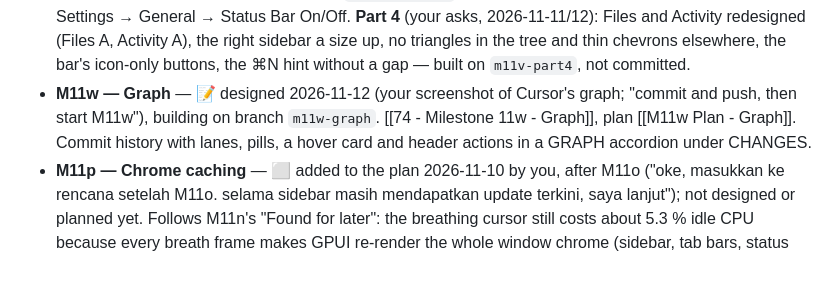
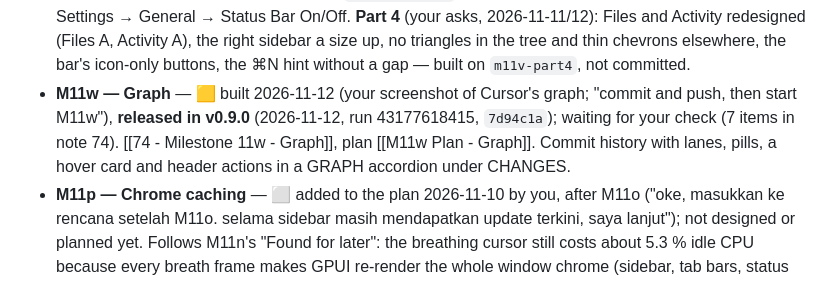
Before and after one commit to fitzfitz/fuxx-cli, a Markdown page: docs/04-Development/40 - Roadmap.md, the part around the change. Drawn GitHub-style.

Commit message:
docs: roadmap — M11w released in v0.9.0

```diff
--- a/docs/04-Development/40 - Roadmap.md
+++ b/docs/04-Development/40 - Roadmap.md
@@ -93,7 +93,7 @@ each before the next; record it in [[60 - Progress Log]]. Features referenced he
 - **M11t — Preview tabs** — 🟨 built and pushed 2026-11-11 (`640f7a7`, 1354 tests), **released in v0.7.1** (2026-11-11, run 42969981420); waiting for your check (5 items in note 71). Asked for and approved 2026-11-11 ("commit, push dan deploy release dulu, lalu kerjakan"), after v0.7.0, before M11p. [[71 - Milestone 11t - Preview Tabs]], plan [[M11t Plan - Preview Tabs]].
 - **M11u — Restore where you were** — 🟨 built and pushed 2026-11-11 (`230fef5`, 1357 tests), **released in v0.7.2** (2026-11-11, run 42977334775); waiting for your check (4 items in note 72). Approved 2026-11-11 ("ya, kerjakan dua-duanya"), before M11p. [[72 - Milestone 11u - Restore Where You Were]], plan [[M11u Plan - Restore Where You Were]]. Saves each terminal's folder and its agent (a preset), restores both; a test build gets `sessions-dev.json`.
 - **M11v — Branch bar** — 🟨 built and pushed 2026-11-11 (`789fcab`, 1398 tests; two reviews, 10 fixes), **released in v0.8.0** (2026-11-11, run 43001030843), waiting for your on-screen check (11 items in note 73). Designed with you in three rounds of browser mockups and approved 2026-11-11 ("go with B3… icon only… tooltip… top"; "ok B3 is good, write the milestone and plan and directly implement it"). [[73 - Milestone 11v - Branch Bar]], plan [[M11v Plan - Branch Bar]]. The branch moves from the sidebar's group header to a bar at the bottom of Changes, with Fetch / Pull / Push / Publish. Includes the "Working…" → "Cultivating…" label (your ask, same session). **Part 2** (your ask, "C with R1"): Changes grouped into Staged and Changes with check circles, `N of M staged`, revert with a confirmation. **Part 3** (your ask): Settings → General → Status Bar On/Off. **Part 4** (your asks, 2026-11-11/12): Files and Activity redesigned (Files A, Activity A), the right sidebar a size up, no triangles in the tree and thin chevrons elsewhere, the bar's icon-only buttons, the ⌘N hint without a gap — built on `m11v-part4`, not committed.
-- **M11w — Graph** — 📝 designed 2026-11-12 (your screenshot of Cursor's graph; "commit and push, then start M11w"), building on branch `m11w-graph`. [[74 - Milestone 11w - Graph]], plan [[M11w Plan - Graph]]. Commit history with lanes, pills, a hover card and header actions in a GRAPH accordion under CHANGES.
+- **M11w — Graph** — 🟨 built 2026-11-12 (your screenshot of Cursor's graph; "commit and push, then start M11w"), **released in v0.9.0** (2026-11-12, run 43177618415, `7d94c1a`); waiting for your check (7 items in note 74). [[74 - Milestone 11w - Graph]], plan [[M11w Plan - Graph]]. Commit history with lanes, pills, a hover card and header actions in a GRAPH accordion under CHANGES.
 - **M11p — Chrome caching** — ⬜ added to the plan 2026-11-10 by you, after M11o ("oke, masukkan ke rencana setelah M11o. selama sidebar masih mendapatkan update terkini, saya lanjut"); not designed or planned yet. Follows M11n's "Found for later": the breathing cursor still costs about 5.3 % idle CPU because every breath frame makes GPUI re-render the whole window chrome (sidebar, tab bars, status bar, title area); only the panes are `.cached()`. The idea: keep Rust and GPUI, split each chrome part into its own view wrapped in `.cached()` (GPUI reuses its last layout and paint until that view calls `cx.notify()`), have each part notified only when its own data changes, and keep `Workspace::render` thin (its per-frame work, such as `refresh_right_sidebar`, `tick_right_sidebar`, the window title, ports and the sidebar slide, moves to timers or events). **Your hard rule: the sidebar (and every other chrome part) always shows current information**: agent states, branch and folder, notification rings, ports, names, theme, hover and drag; a part that shows stale data is a bug, and every source of change gets a test. Order: (1) a small prototype that only measures (sidebar and status bar cached, idle CPU with the glow breathing), (2) design with you (brainstorming), (3) a plan, then the build. GPUI still presents a whole frame each time (it can't repaint a region); the saving is the CPU work of the cached parts. Not a renderer change: the stack stays as in [[30 - Tech Stack]].
 - **M11q — Which command finished** — 📝 designed 2026-11-10, waiting for your review; not planned or built. Comes **after M11p** (your call: "ok, brainstorm it, after M11p"; you skipped the design questions, "you go ahead", so the details are the AI's calls): [[68 - Milestone 11q - Which Command Finished]]. Using the zsh integration's OSC 133 marks (M11l): while a command runs the pane is named after it (yours → program's title → **the running command** → preset → ╭∩╮); its end mark settles it at once and the banner, 🔔 list and Activity say which command and how it ended (`#2 fuxx-cli — pnpm build` · Done in 3m 12s / Failed (exit 101) after 40s / Stopped after …). Only a short form is ever shown (program and one subcommand, never `VAR=…` or other arguments). The silence guess for agents is unchanged; no new Failed status; bash and fish not covered.
 - **M12 — Ship as a real `.app`:** (after M11d; not planned yet) take M4b's bundle and sign/notarize it with a Developer ID (no more "Open Anyway"). *The notification identity and click-to-session moved to M11c on 2026-11-06.* Universal (Apple Silicon + Intel) per **D7**, decided 2026-10-26.
```
